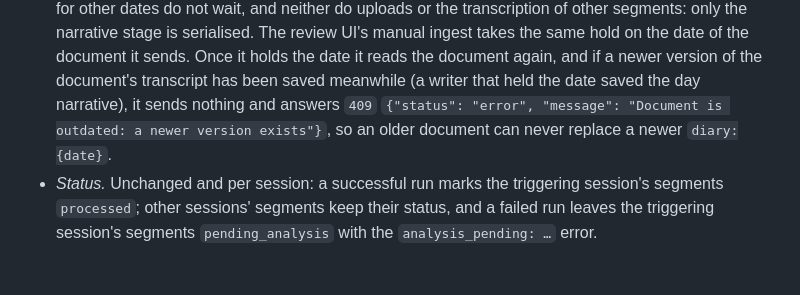
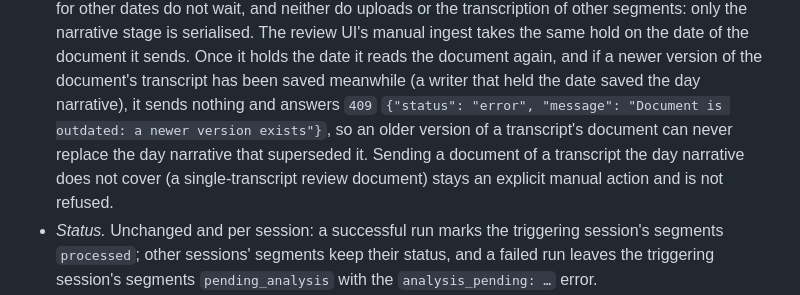
Before and after one commit to tomorrowflow/voice-diary, a Markdown page: SPEC.md, the part around the change. Rendered like a GitHub page; blank space fills up the shorter version.

Commit message:
State the manual-ingest guard's scope in SPEC (FTR-01, SPEC-3, #167)

```diff
--- a/SPEC.md
+++ b/SPEC.md
@@ -869,8 +869,10 @@ another `processed_documents` version per transcript and ingest `diary:{date}` i
   same hold on the date of the document it sends. Once it holds the date it reads the document
   again, and if a newer version of the document's transcript has been saved meanwhile (a writer
   that held the date saved the day narrative), it sends nothing and answers `409`
-  `{"status": "error", "message": "Document is outdated: a newer version exists"}`, so an older
-  document can never replace a newer `diary:{date}`.
+  `{"status": "error", "message": "Document is outdated: a newer version exists"}`, so an
+  older version of a transcript's document can never replace the day narrative that superseded it.
+  Sending a document of a transcript the day narrative does not cover (a single-transcript review
+  document) stays an explicit manual action and is not refused.
 - *Status.* Unchanged and per session: a successful run marks the triggering session's segments
   `processed`; other sessions' segments keep their status, and a failed run leaves the triggering
   session's segments `pending_analysis` with the `analysis_pending: …` error.
```
